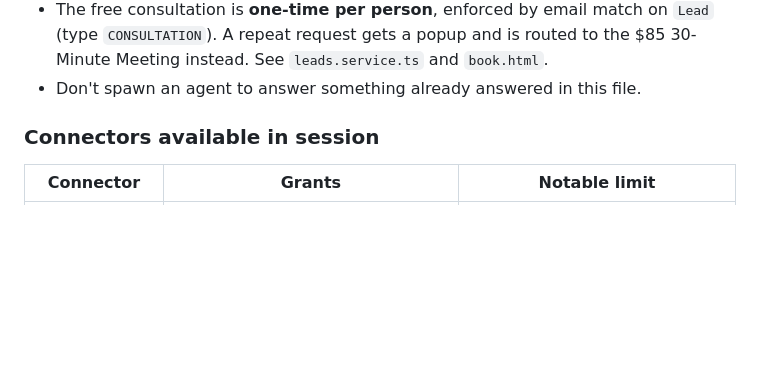
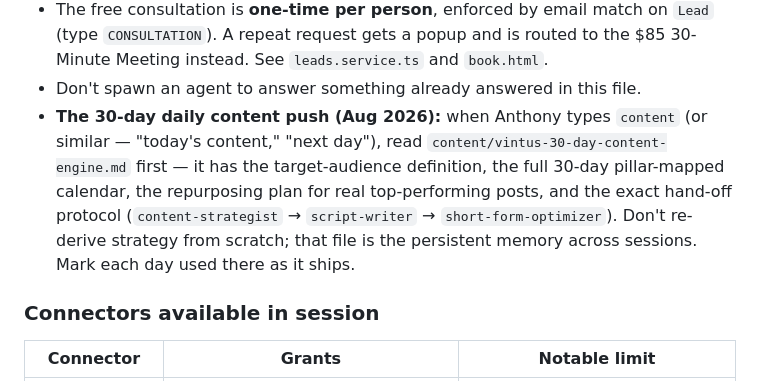
Before and after one commit to vintusperformance/vintus-performance, a Markdown page: CLAUDE.md, the part around the change. Rendered like a GitHub page; blank space fills up the shorter version.

```diff
--- a/CLAUDE.md
+++ b/CLAUDE.md
@@ -220,6 +220,14 @@ Route work to the specialist rather than doing it inline. Each is a subagent in
   `Lead` (type `CONSULTATION`). A repeat request gets a popup and is routed to the
   $85 30-Minute Meeting instead. See `leads.service.ts` and `book.html`.
 - Don't spawn an agent to answer something already answered in this file.
+- **The 30-day daily content push (Aug 2026):** when Anthony types `content`
+  (or similar — "today's content," "next day"), read
+  `content/vintus-30-day-content-engine.md` first — it has the target-audience
+  definition, the full 30-day pillar-mapped calendar, the repurposing plan for
+  real top-performing posts, and the exact hand-off protocol
+  (`content-strategist` → `script-writer` → `short-form-optimizer`). Don't
+  re-derive strategy from scratch; that file is the persistent memory across
+  sessions. Mark each day used there as it ships.
 
 ### Connectors available in session
 
```
Also changed, not shown: content/day-01-scripts.md (added, +104 -0 lines), content/vintus-30-day-content-engine.md (added, +185 -0 lines).
